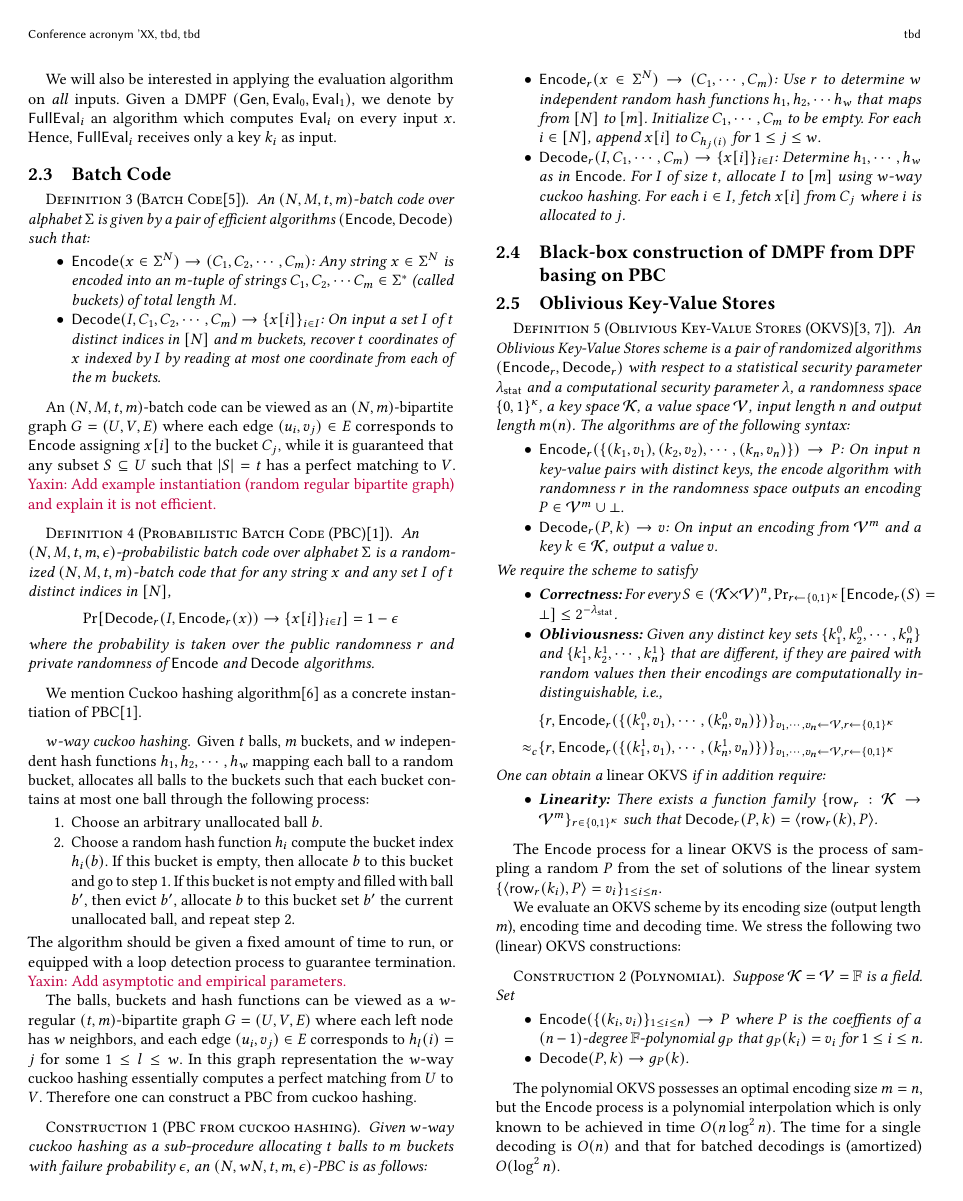
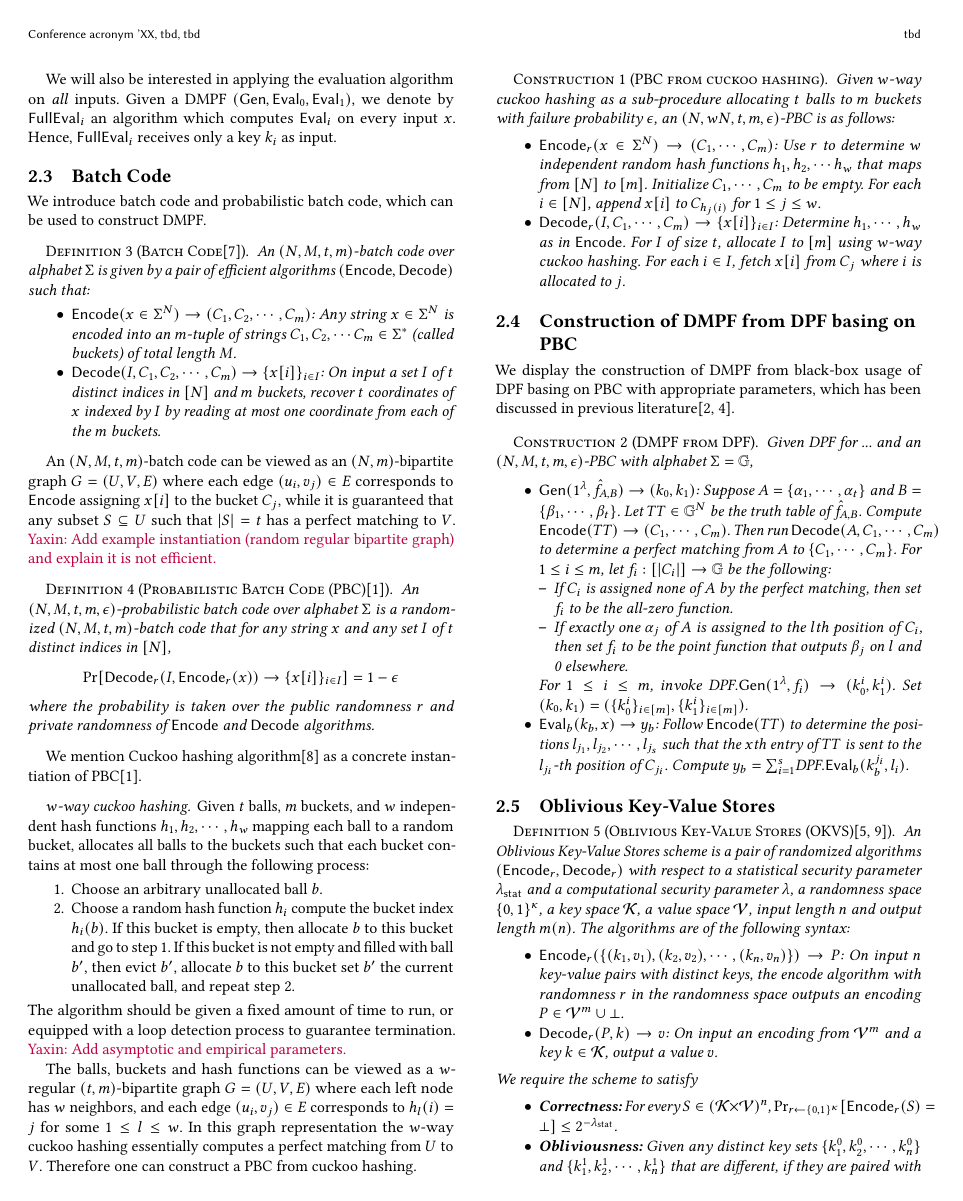
Before and after one commit to tu-yaxin/DMPF, a LaTeX paper (main.tex, which reads prelim.tex): page 2 of 6. Compiled offline with pdfLaTeX.

Commit message:
DMPF from DPF

```diff
--- a/prelim.tex
+++ b/prelim.tex
@@ -81,6 +81,7 @@ We require $\Pi$ to satisfy the following requirements:
 
 
 \subsection{Batch Code}
+We introduce batch code and probabilistic batch code, which can be used to construct DMPF.
 \begin{definition}[Batch Code\cite{10.1145/1007352.1007396}]
   An $(N,M,t,m)$-batch code over alphabet $\Sigma$ is given by a pair of efficient algorithms $(\Encode,\Decode)$ such that:
   \begin{itemize}
@@ -118,7 +119,20 @@ The balls, buckets and hash functions can be viewed as a $w$-regular $(t,m)$-bip
   \end{itemize}
 \end{construction}
 
-\subsection{Black-box construction of DMPF from DPF basing on PBC}
+\subsection{Construction of DMPF from DPF basing on PBC}
+We display the construction of DMPF from black-box usage of DPF basing on PBC with appropriate parameters, which has been discussed in previous literature\cite{cryptoeprint:2019/273,cryptoeprint:2021/580}.
+\begin{construction}[DMPF from DPF]
+  Given DPF for ... and an $(N,M,t,m,\epsilon)$-PBC with alphabet $\Sigma=\GG$,
+  \begin{itemize}
+    \item $\Gen(1^\lambda, \hat{f}_{A,B})\rightarrow (k_0,k_1)$: Suppose $A=\{\alpha_1,\cdots,\alpha_t\}$ and $B=\{\beta_1,\cdots,\beta_t\}$. Let $TT\in \GG^N$ be the truth table of $\hat{f}_{A,B}$. Compute $\Encode(TT)\rightarrow (C_1,\cdots,C_m)$. Then run $\Decode(A, C_1,\cdots, C_m)$ to determine a perfect matching from $A$ to $\{C_1,\cdots,C_m\}$. For $1\le i\le m$, let $f_i:[|C_i|]\rightarrow \GG$ be the following:
+    \begin{itemize}
+      \item If $C_i$ is assigned none of $A$ by the perfect matching, then set $f_i$ to be the all-zero function.
+      \item If exactly one $\alpha_j$ of $A$ is assigned to the $l$th position of $C_i$, then set $f_i$ to be the point function that outputs $\beta_j$ on $l$ and 0 elsewhere.
+    \end{itemize}
+    For $1\le i\le m$, invoke DPF$.\Gen(1^\lambda, f_i)\rightarrow (k_0^i,k_1^i)$. Set $(k_0,k_1)=(\{k_0^i\}_{i\in [m]}, \{k_1^i\}_{i\in [m]})$.
+    \item $\Eval_b(k_b,x)\rightarrow y_b$: Follow $\Encode(TT)$ to determine the positions $l_{j_1},l_{j_2},\cdots, l_{j_s}$ such that the $x$th entry of $TT$ is sent to the $l_{j_i}$-th position of $C_{j_i}$. Compute $y_b=\sum_{i=1}^s$DPF$.\Eval_b(k_b^{j_i},l_i)$.
+  \end{itemize}
+\end{construction}
 \subsection{Oblivious Key-Value Stores}
 \begin{definition}[Oblivious Key-Value Stores (OKVS)\cite{cryptoeprint:2021/883,cryptoeprint:2022/320}]\label{def:OKVS}
   An Oblivious Key-Value Stores scheme is a pair of randomized algorithms $(\Encode_r,\Decode_r)$ with respect to a statistical security parameter $\lambda_{\sf stat}$ and a computational security parameter $\lambda$, a randomness space $\{0,1\}^\kappa$, a key space $\mathcal{K}$, a value space $\mathcal{V}$, input length $n$ and output length $m(n)$. The algorithms are of the following syntax:
```
Also changed, not shown: main.pdf.
